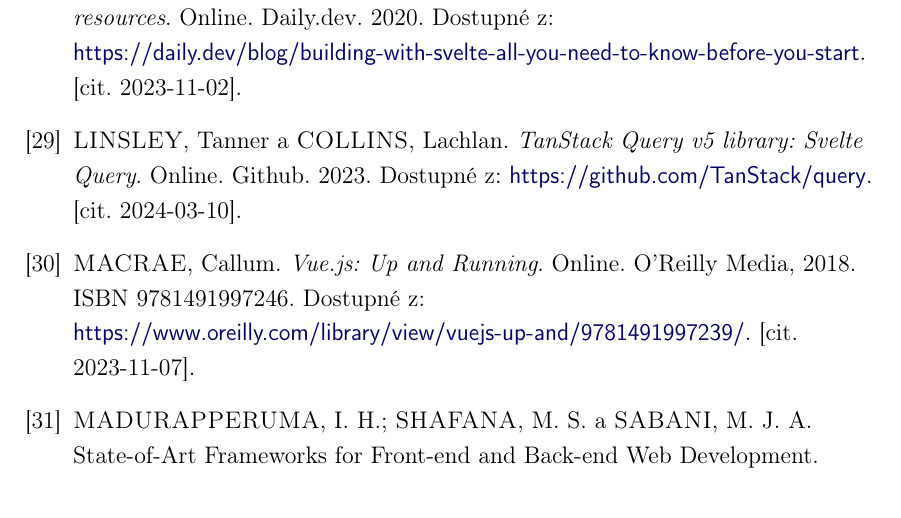
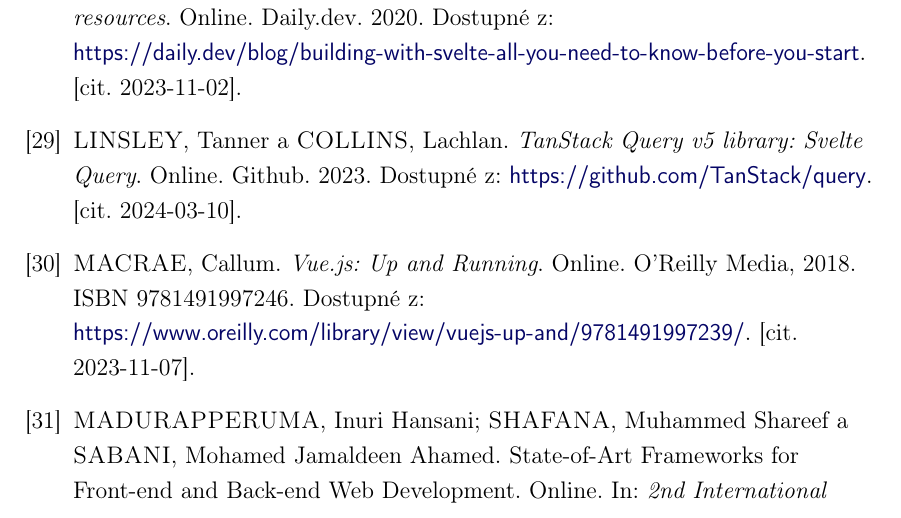
Before and after one commit to lukyncze/bachelor-thesis, a LaTeX thesis (thesis/sablona_ukazka.tex, which reads thesis/literatura.tex): part of page 102 of 109, cut so that both start at the same text. Compiled offline with pdfLaTeX.

Commit message:
thesis(literature): add full names for state-of-art framework source

```diff
--- a/thesis/literatura.tex
+++ b/thesis/literatura.tex
@@ -94,7 +94,7 @@
 \textsc{MACRAE}, Callum. \emph{Vue.js: Up and Running}. Online. O'Reilly Media, 2018. ISBN 9781491997246. Dostupné z: \iadresa{https://www.oreilly.com/library/view/vuejs-up-and/9781491997239/}. [cit. 2023-11-07].
 
 \bibitem{stateofartframeworks}
-\textsc{MADURAPPERUMA}, I. H.; \textsc{SHAFANA}, M. S. a \textsc{SABANI}, M. J. A. State-of-Art Frameworks for Front-end and Back-end Web Development. Online. In: \emph{2nd International Conference on Science and Technology}. Sri Lanka: Faculty of Technology, South Eastern University of Sri Lanka, 2022, s. 62-65. ISBN 978-624-5736-40-9. Dostupné z: \iadresa{http://ir.lib.seu.ac.lk/handle/123456789/6339}. [cit. 2024-03-15].
+\textsc{MADURAPPERUMA}, Inuri Hansani; \textsc{SHAFANA}, Muhammed Shareef a \textsc{SABANI}, Mohamed Jamaldeen Ahamed. State-of-Art Frameworks for Front-end and Back-end Web Development. Online. In: \emph{2nd International Conference on Science and Technology}. Sri Lanka: Faculty of Technology, South Eastern University of Sri Lanka, 2022, s. 62-65. ISBN 978-624-5736-40-9. Dostupné z: \iadresa{http://ir.lib.seu.ac.lk/handle/123456789/6339}. [cit. 2024-03-15].
 
 \bibitem{reactitnetwork}
 \textsc{MÁCA}, Jindřich. \emph{Lekce 5 -- Stavy v Reactu a hook useState()}. Online. Itnetwork.cz -- Učíme národ IT. 2019. Dostupné z: \iadresa{https://www.itnetwork.cz/javascript/react/zaklady/stavy-v-reactu-a-hook-usestate}. [cit. 2023-10-16].
```
Also changed, not shown: thesis/sablona_ukazka.pdf, 3 other files.
